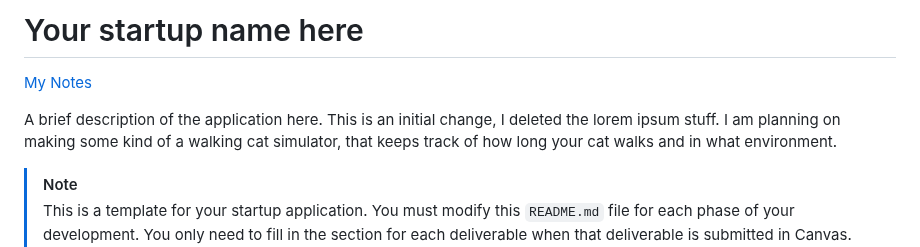
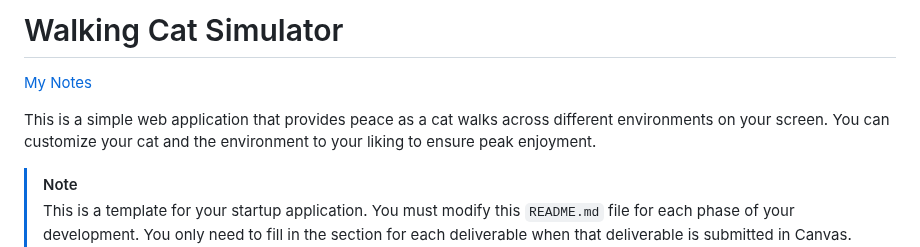
Before and after one commit to DerebeWalton/260-startup, a Markdown page: README.md, the part around the change. Drawn GitHub-style.

Commit message:
readme - Set startup name and description; notes - make reading note more visible

```diff
--- a/README.md
+++ b/README.md
@@ -1,8 +1,8 @@
-# Your startup name here
+# Walking Cat Simulator
 
 [My Notes](notes.md)
 
-A brief description of the application here. This is an initial change, I deleted the lorem ipsum stuff. I am planning on making some kind of a walking cat simulator, that keeps track of how long your cat walks and in what environment.
+This is a simple web application that provides peace as a cat walks across different environments on your screen. You can customize your cat and the environment to your liking to ensure peak enjoyment.
 
 
 > [!NOTE]
```
